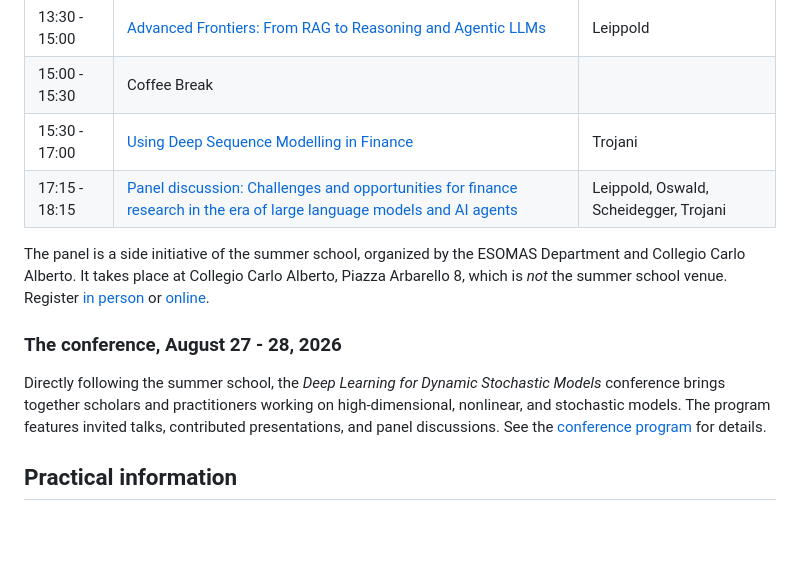
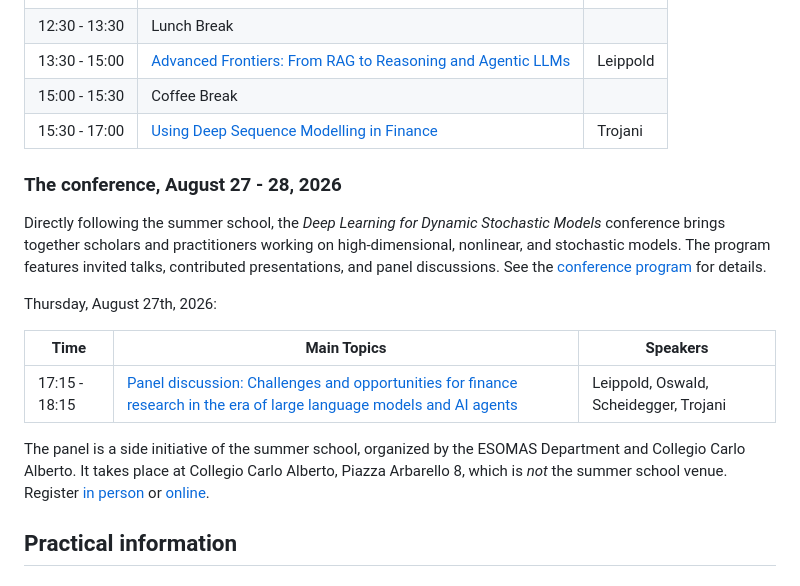
Before and after one commit to sischei/summer-school-AI-for-economics-and-finance-2026, a Markdown page: README.md, the part around the change. GitHub-like rendering; blank space fills up the shorter version.

Commit message:
Move the panel back to August 27 in the conference section

```diff
--- a/README.md
+++ b/README.md
@@ -142,13 +142,18 @@ Lecture materials are added as the summer school approaches, and are also distri
 13:30 - 15:00 | [Advanced Frontiers: From RAG to Reasoning and Agentic LLMs](day3/Leippold/slides) | Leippold
 15:00 - 15:30 | Coffee Break
 15:30 - 17:00 | [Using Deep Sequence Modelling in Finance](day3/Trojani/slides) | Trojani
-17:15 - 18:15 | [Panel discussion: Challenges and opportunities for finance research in the era of large language models and AI agents](https://www.carloalberto.org/event/challenges-and-opportunities-for-finance-research-in-the-era-of-large-language-models-and-ai-agents/) | Leippold, Oswald, Scheidegger, Trojani
-
-The panel is a side initiative of the summer school, organized by the ESOMAS Department and Collegio Carlo Alberto. It takes place at Collegio Carlo Alberto, Piazza Arbarello 8, which is *not* the summer school venue. Register [in person](https://www.eventbrite.it/e/challenges-and-opportunities-for-finance-research-in-the-era-of-large-llms-tickets-1994646487338?aff=oddtdtcreator) or [online](https://us02web.zoom.us/webinar/register/WN_WOilegCBQMmKmp751CI15Q).
 
 ### The conference, August 27 - 28, 2026
 
 Directly following the summer school, the *Deep Learning for Dynamic Stochastic Models* conference brings together scholars and practitioners working on high-dimensional, nonlinear, and stochastic models. The program features invited talks, contributed presentations, and panel discussions. See the [conference program](https://sites.google.com/carloalberto.org/deeplearningsummerschool2026/conference-program) for details.
+
+Thursday, August 27th, 2026:
+
+ **Time** | **Main Topics** | **Speakers**
+------|------|------
+17:15 - 18:15 | [Panel discussion: Challenges and opportunities for finance research in the era of large language models and AI agents](https://www.carloalberto.org/event/challenges-and-opportunities-for-finance-research-in-the-era-of-large-language-models-and-ai-agents/) | Leippold, Oswald, Scheidegger, Trojani
+
+The panel is a side initiative of the summer school, organized by the ESOMAS Department and Collegio Carlo Alberto. It takes place at Collegio Carlo Alberto, Piazza Arbarello 8, which is *not* the summer school venue. Register [in person](https://www.eventbrite.it/e/challenges-and-opportunities-for-finance-research-in-the-era-of-large-llms-tickets-1994646487338?aff=oddtdtcreator) or [online](https://us02web.zoom.us/webinar/register/WN_WOilegCBQMmKmp751CI15Q).
 
 
 ## Practical information
```
